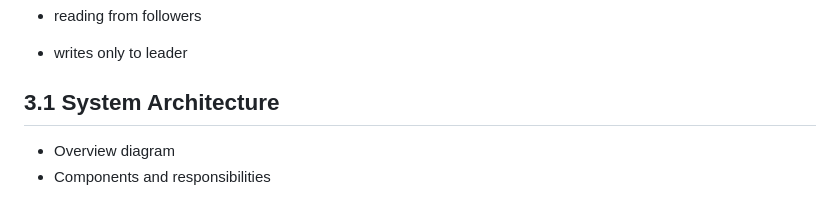
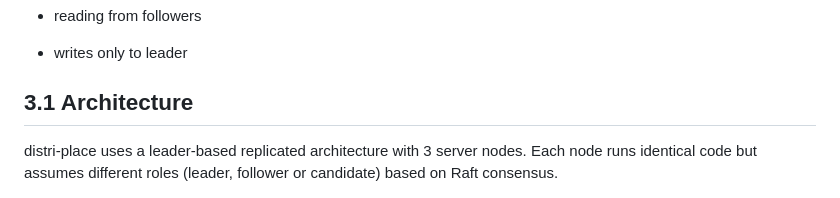
Before and after one commit to distri-place/distri-place, a Markdown page: docs/final_report.md, the part around one of its changes. Rendered like a GitHub page.

Commit message:
docs: write about architecture in final_report

```diff
--- a/docs/final_report.md
+++ b/docs/final_report.md
@@ -56,8 +56,8 @@ The core feature of our application for users is the ability to collaborate in c
 - reading from followers
 - writes only to leader
 
-## 3.1 System Architecture
+## 3.1 Architecture
 
-- Overview diagram
-- Components and responsibilities
+distri-place uses a leader-based replicated architecture with 3 server nodes.
+Each node runs identical code but assumes different roles (leader, follower or candidate) based on Raft consensus.
 
```
Also changed, not shown: other parts of docs/final_report.md (+78 -10 lines).
